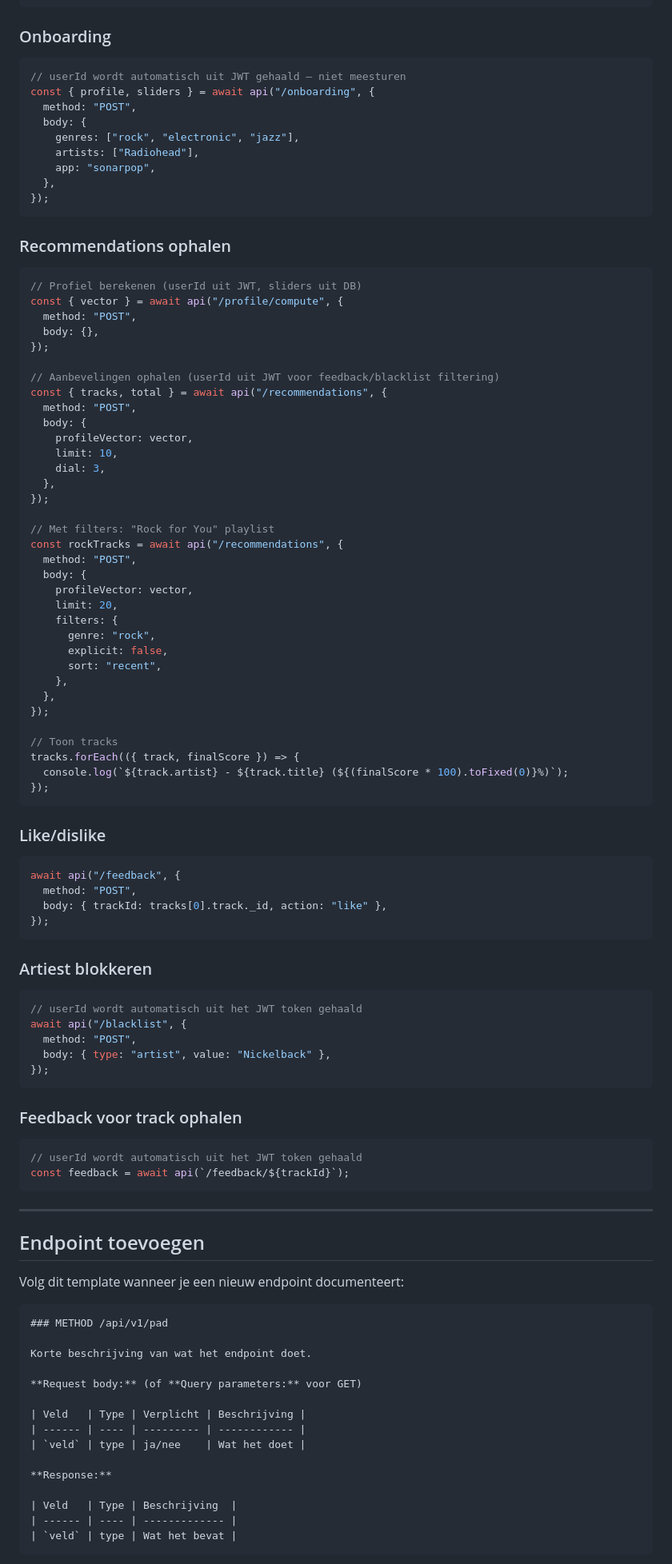
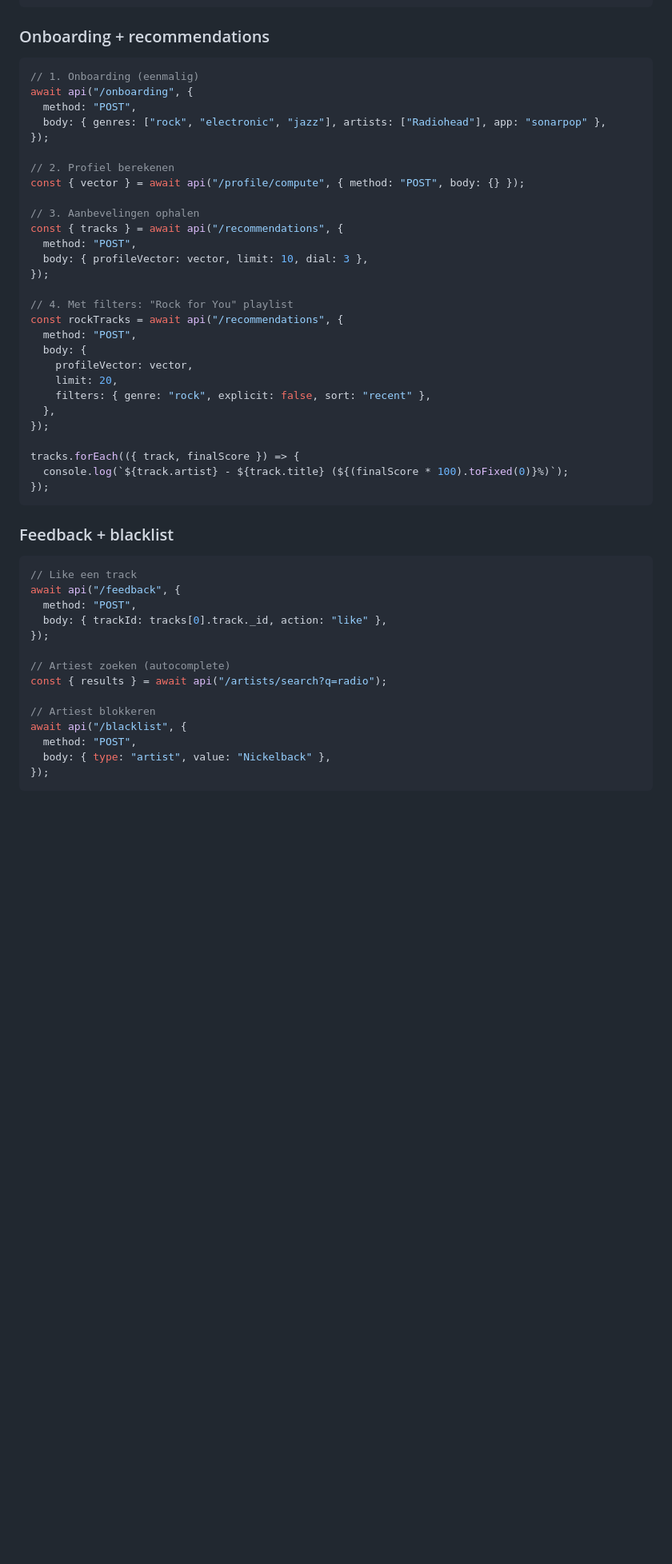
Before and after one commit to Shav0nne/sonarpoppy, a Markdown page: docs/api-v1.md, the part around one of its changes. Shown at 80% size. GitHub-like rendering; blank space fills up the shorter version.

````diff
--- a/docs/api-v1.md
+++ b/docs/api-v1.md
@@ -693,106 +717,54 @@ async function api(path, options = {}) {
 }
 ```
 
-### Onboarding
+### Onboarding + recommendations
 
 ```js
-// userId wordt automatisch uit JWT gehaald — niet meesturen
-const { profile, sliders } = await api("/onboarding", {
+// 1. Onboarding (eenmalig)
+await api("/onboarding", {
   method: "POST",
-  body: {
-    genres: ["rock", "electronic", "jazz"],
-    artists: ["Radiohead"],
-    app: "sonarpop",
-  },
-});
-```
-
-### Recommendations ophalen
-
-```js
-// Profiel berekenen (userId uit JWT, sliders uit DB)
-const { vector } = await api("/profile/compute", {
-  method: "POST",
-  body: {},
+  body: { genres: ["rock", "electronic", "jazz"], artists: ["Radiohead"], app: "sonarpop" },
 });
 
-// Aanbevelingen ophalen (userId uit JWT voor feedback/blacklist filtering)
-const { tracks, total } = await api("/recommendations", {
+// 2. Profiel berekenen
+const { vector } = await api("/profile/compute", { method: "POST", body: {} });
+
+// 3. Aanbevelingen ophalen
+const { tracks } = await api("/recommendations", {
   method: "POST",
-  body: {
-    profileVector: vector,
-    limit: 10,
-    dial: 3,
-  },
+  body: { profileVector: vector, limit: 10, dial: 3 },
 });
 
-// Met filters: "Rock for You" playlist
+// 4. Met filters: "Rock for You" playlist
 const rockTracks = await api("/recommendations", {
   method: "POST",
   body: {
     profileVector: vector,
     limit: 20,
-    filters: {
-      genre: "rock",
-      explicit: false,
-      sort: "recent",
-    },
+    filters: { genre: "rock", explicit: false, sort: "recent" },
   },
 });
 
-// Toon tracks
 tracks.forEach(({ track, finalScore }) => {
   console.log(`${track.artist} - ${track.title} (${(finalScore * 100).toFixed(0)}%)`);
 });
 ```
 
-### Like/dislike
+### Feedback + blacklist
 
 ```js
+// Like een track
 await api("/feedback", {
   method: "POST",
   body: { trackId: tracks[0].track._id, action: "like" },
 });
-```
 
-### Artiest blokkeren
+// Artiest zoeken (autocomplete)
+const { results } = await api("/artists/search?q=radio");
 
-```js
-// userId wordt automatisch uit het JWT token gehaald
+// Artiest blokkeren
 await api("/blacklist", {
   method: "POST",
   body: { type: "artist", value: "Nickelback" },
 });
 ```
-
-### Feedback voor track ophalen
-
-```js
-// userId wordt automatisch uit het JWT token gehaald
-const feedback = await api(`/feedback/${trackId}`);
-```
-
----
-
-## Endpoint toevoegen
-
-Volg dit template wanneer je een nieuw endpoint documenteert:
-
-```markdown
-### METHOD /api/v1/pad
-
-Korte beschrijving van wat het endpoint doet.
-
-**Request body:** (of **Query parameters:** voor GET)
-
-| Veld   | Type | Verplicht | Beschrijving |
-| ------ | ---- | --------- | ------------ |
-| `veld` | type | ja/nee    | Wat het doet |
-
-**Response:**
-
-| Veld   | Type | Beschrijving  |
-| ------ | ---- | ------------- |
-| `veld` | type | Wat het bevat |
-```
-
````
Also changed, not shown: other parts of docs/api-v1.md (+244 -221 lines), docs/getting-started.md (+21 -4 lines).
